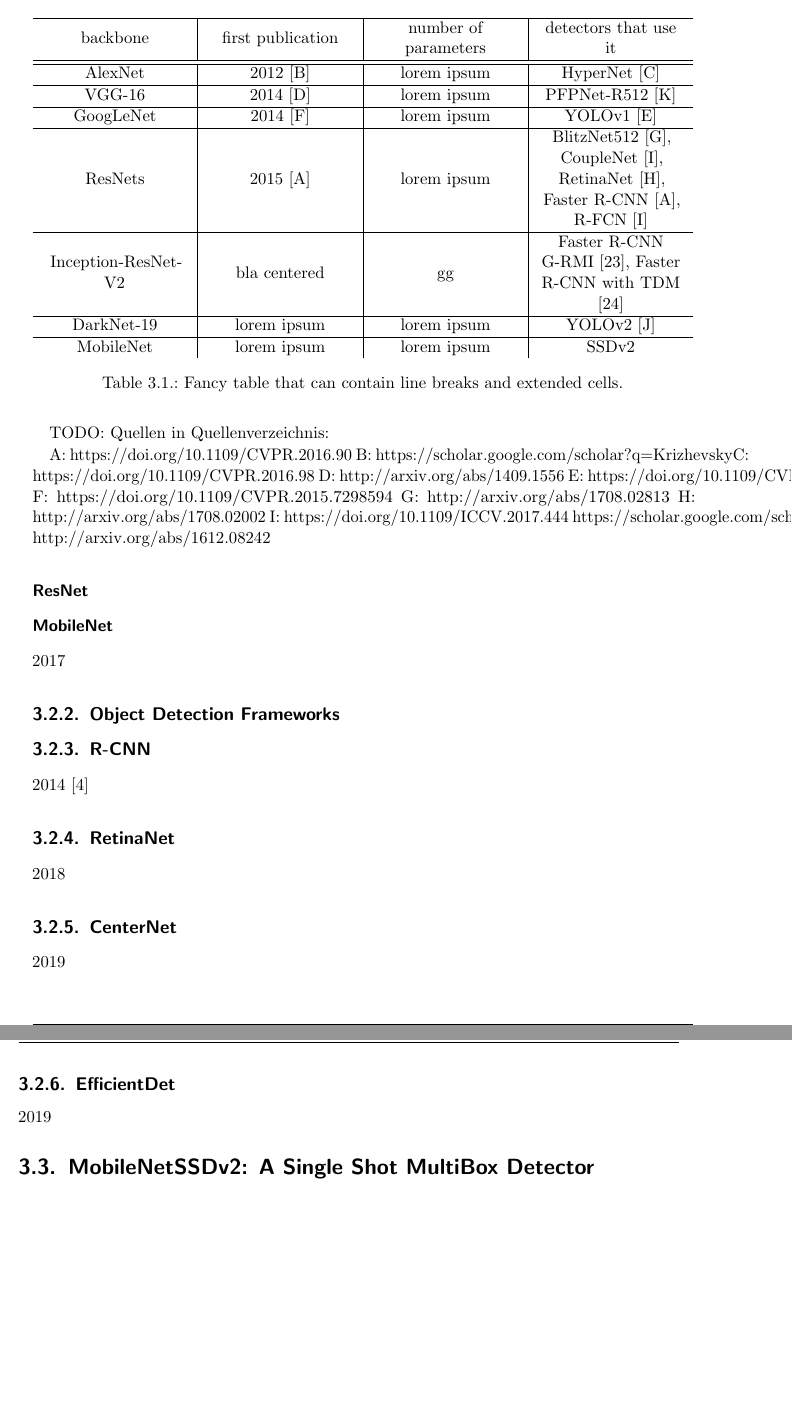
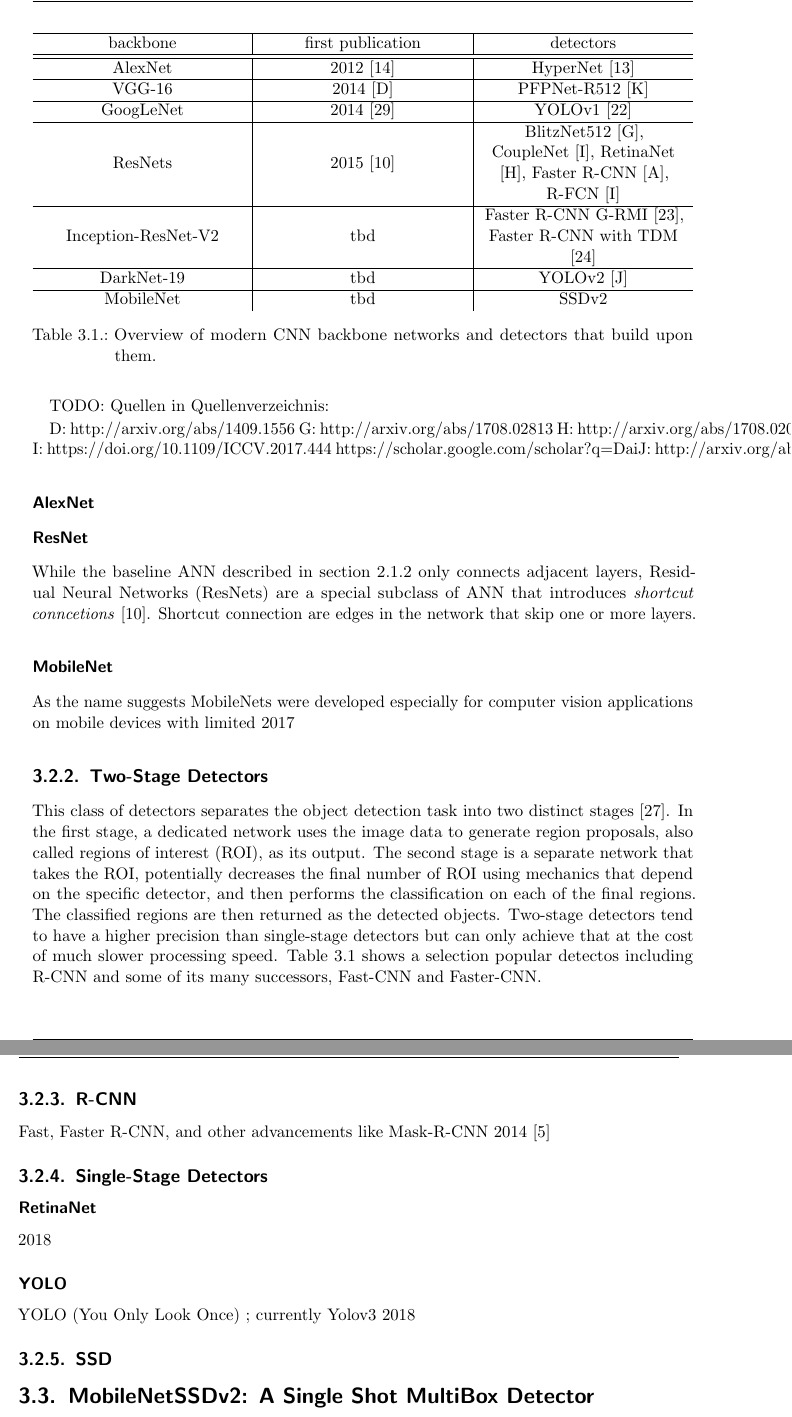
Before and after one commit to severin617/tum-lens, a LaTeX thesis (thesis/mobile-object-detection.tex): two parts of pages 18 and 19 of 33, joined at a grey line, cut at the place of the change, the shorter picture padded with empty space. Compiled offline with pdfLaTeX.

Commit message:
Continue section on backbones and detectors

```diff
--- a/thesis/mobile-object-detection.tex
+++ b/thesis/mobile-object-detection.tex
@@ -360,7 +360,9 @@ State of the art object detection frameworks run predominantly on deep learning
 
 The term \textit{backbone} in the context of \glspl{ann} might be used differently depending on the task pursued. In the case of visual tasks and this thesis, the backbone is the part of an object detection framework that extracts features from the input data. This encapsulation of the feature extraction task in its own set of \glspl{cnn} allows the designer of the object detection pipeline to swap and test different backbones for the task at hand~\cite{backbones}.
 
-
-\begin{center}
-	\begin{tabular}{||c c c c||}
+\begin{table}[H]
+	\begin{tabularx}{\columnwidth}{C | C | C}
 		\hline
+		backbone					& first publication & detectors \\
+		\hline \hline
+		AlexNet						  & 2012 \cite{backboneAlexNet}			& HyperNet \cite{detectorHyperNet} \\
@@ -370,95 +369,73 @@ The term \textit{backbone} in the context of \glspl{ann} might be used different
 		\hline
-		2 & 7 & 78 & 5415 \\
+		VGG-16						 & 2014 [D]			   & PFPNet-R512 [K] \\
 		\hline
-		3 & 545 & 778 & 7507 \\
+		GoogLeNet			   	   & 2014 \cite{backboneGoogLeNet}			 & YOLOv1 \cite{detectorYOLOv1} \\
 		\hline
-		4 & 545 & 18744 & 7560 \\
+		ResNets					  	  & 2015 \cite{backboneResNet}		   & BlitzNet512 [G], CoupleNet [I], RetinaNet [H],  Faster R-CNN [A], R-FCN [I] \\
 		\hline
-		5 & 88 & 788 & 6344 \\ [1ex]
+		Inception-ResNet-V2   & tbd					  & Faster R-CNN G-RMI [23], Faster R-CNN with TDM [24] \\
 		\hline
-	\end{tabular}
-\end{center}
-
-
-
-\begin{table}[H]
-	\begin{tabularx}{\columnwidth}{C | C | C | C}
+		DarkNet-19					& tbd					& YOLOv2 [J] \\
 		\hline
-		backbone & first publication & number of parameters & detectors that use it  \\
-		\hline \hline
-		AlexNet & 2012 [B] & lorem ipsum & HyperNet [C] \\
-		\hline
-		VGG-16 & 2014 [D] & lorem ipsum & PFPNet-R512 [K] \\
-		\hline
-		GoogLeNet & 2014 [F] & lorem ipsum & YOLOv1 [E] \\
-		\hline
-		ResNets & 2015 [A] & lorem ipsum & BlitzNet512 [G], CoupleNet [I], RetinaNet [H],  Faster R-CNN [A], R-FCN [I] \\
-		\hline
-		Inception-ResNet-V2 & bla centered & gg & Faster R-CNN G-RMI [23], Faster R-CNN with TDM [24] \\
-		\hline
-		DarkNet-19 & lorem ipsum & lorem ipsum & YOLOv2 [J] \\
-		\hline
-		MobileNet & lorem ipsum & lorem ipsum & SSDv2 \\
+		MobileNet					 & tbd					 & SSDv2 \\
 	\end{tabularx}
-	\caption[Modern CNN Backbones]{Fancy table that can contain line breaks and extended cells.}
-	\label{tab:backbones}
+	\caption[Modern CNN Backbones and Detectors]{Overview of modern \gls{cnn} backbone networks and detectors that build upon them.}
+	\label{tab:backbonesDetectors}
 \end{table}
 
 TODO: Quellen in Quellenverzeichnis:
 
-A: https://doi.org/10.1109/CVPR.2016.90
-B: https://scholar.google.com/scholar?q=Krizhevsky%2C%20A.%2C%20Sutskever%2C%20I.%2C%20Hinton%2C%20G.E.%3A%20ImageNet%20classification%20with%20deep%20convolutional%20neural%20networks.%20In%3A%20Pereira%2C%20F.%2C%20Burges%2C%20C.J.C.%2C%20Bottou%2C%20L.%2C%20Weinberger%2C%20K.Q.%20%28eds.%29%20Advances%20in%20Neural%20Information%20Processing%20Systems%2025%2C%20pp.%201097%E2%80%931105.%20Curran%20Associates%2C%20Inc.%20%282012%29
-C: https://doi.org/10.1109/CVPR.2016.98
 D: http://arxiv.org/abs/1409.1556
-E:  https://doi.org/10.1109/CVPR.2016.91
-F:  https://doi.org/10.1109/CVPR.2015.7298594
 G: http://arxiv.org/abs/1708.02813
 H: http://arxiv.org/abs/1708.02002
 I:  https://doi.org/10.1109/ICCV.2017.444 https://scholar.google.com/scholar?q=Dai%2C%20J.%2C%20Li%2C%20Y.%2C%20He%2C%20K.%2C%20Sun%2C%20J.%3A%20R-FCN%3A%20object%20detection%20via%20region-based%20fully%20convolutional%20networks.%20In%3A%20Lee%2C%20D.D.%2C%20Sugiyama%2C%20M.%2C%20Luxburg%2C%20U.V.%2C%20Guyon%2C%20I.%2C%20Garnett%2C%20R.%20%28eds.%29%20Advances%20in%20Neural%20Information%20Processing%20Systems%2029%2C%20pp.%20379%E2%80%93387.%20Curran%20Associates%2C%20Inc.%20%282016%29
 J: http://arxiv.org/abs/1612.08242
 %K: https://doi.org/10.1007/978-3-030-01228-1_15
 
-\subsubsection{ResNet}
+\subsubsection{AlexNet}
 
 
 
+\subsubsection{ResNet}
+
+While the baseline \gls{ann} described in section \ref{ssection:ann} only connects adjacent layers, \glspl{resnet} are a special subclass of \gls{ann} that introduces \textit{shortcut conncetions}~\cite{backboneResNet}. Shortcut connection are edges in the network that skip one or more layers.
+
 \subsubsection{MobileNet}
+As the name suggests MobileNets were developed especially for computer vision applications on mobile devices with limited
 2017
 
 %In der Implementierung verwendet
 
-\subsection{Object Detection Frameworks}
+\subsection{Two-Stage Detectors}
+
+This class of detectors separates the object detection task into two distinct stages~\cite{12stageSYNASC2018}. In the first stage, a dedicated network uses the image data to generate region proposals, also called regions of interest (ROI), as its output. The second stage is a separate network that takes the ROI, potentially decreases the final number of ROI using mechanics that depend on the specific detector, and then performs the classification on each of the final regions. The classified regions are then returned as the detected objects. Two-stage detectors tend to have a higher precision than single-stage detectors but can only achieve that at the cost of much slower processing speed. Table \ref{tab:backbonesDetectors} shows a selection popular detectos including R-CNN and some of its many successors, Fast-CNN and Faster-CNN.
+%TODO make sure they really do appear in the tabel
 
 \subsection{R-CNN}
 
-2014
-\cite{rcnnIntro}
+Fast, Faster R-CNN, and other advancements like Mask-R-CNN
+2014 \cite{rcnnIntro}
 
-%YOLO
+\subsection{Single-Stage Detectors}
 
-%Heute Spielarten wie Fast R-CNN, Faster R-CNN, Mask R-CNN
-
-
-
-
-\subsection{RetinaNet}
+\subsubsection{RetinaNet}
 
 2018
 
+\subsubsection{YOLO}
 
-\subsection{CenterNet}
-
-2019
-
-\subsection{EfficientDet}
-
-2019
+YOLO (You Only Look Once) ; currently Yolov3 2018
 
 
-%ShuffleNet 2018
-%FBNet 2019
+\subsection{SSD}
 
-% TODO: Besser unterscheiden zwischen typischen Backbone Architekturen wie MobileNet und ResNet sowie den "kompletten" Detection Frameworks wie eben das in Lens implementierte MobileNetSSDv2.
+%%%%
+% Other modern and potentially interesting detectors
+% CenterNet 2019
+% EfficientDet 2019
+% ShuffleNet 2018
+% FBNet 2019
+%%%%
 
 \section{MobileNetSSDv2: A Single Shot MultiBox Detector}
 
```
Also changed, not shown: thesis/literature.bib (+70 -0 lines), thesis/mobile-object-detection.tex (5 more changed lines).
